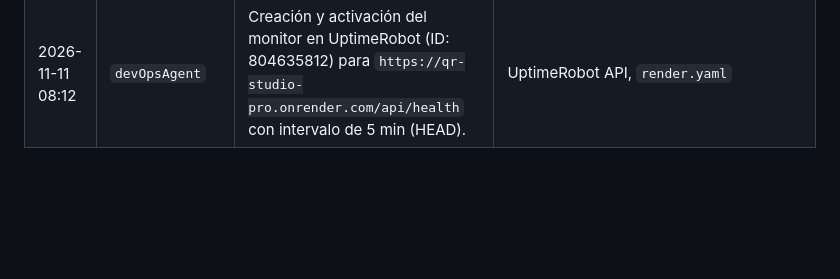
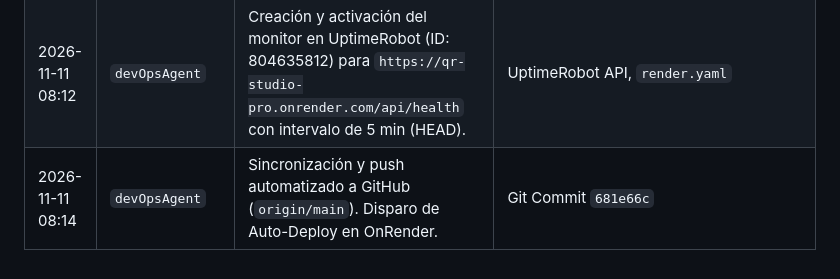
Before and after one commit to paolapaz202504/QRgenerator, a Markdown page: DEVTEAM_LOG_QRGENERATOR.md, the part around the change. GitHub-like rendering; blank space fills up the shorter version.

Commit message:
docs(devops): registrar push y auto-deploy en bitacora

```diff
--- a/DEVTEAM_LOG_QRGENERATOR.md
+++ b/DEVTEAM_LOG_QRGENERATOR.md
@@ -24,3 +24,4 @@
 | 2026-11-11 08:01 | `pmAgent` | Consolidación de documentación de entrega y control de versiones semántico v1.2.0. | `CHANGELOG_QRGENERATOR.md`, `PROJECT_STATUS_QRGENERATOR.md`, `DEVTEAM_LOG_QRGENERATOR.md` |
 | 2026-11-11 08:10 | `devOpsAgent` | Integración y validación de Main API Key de UptimeRobot (`paolapaz202504@gmail.com`). Creación de script de gestión automatizada. | `scripts/devops_uptimerobot.js`, `.env`, `.env.example` |
 | 2026-11-11 08:12 | `devOpsAgent` | Creación y activación del monitor en UptimeRobot (ID: 804635812) para `https://qr-studio-pro.onrender.com/api/health` con intervalo de 5 min (HEAD). | UptimeRobot API, `render.yaml` |
+| 2026-11-11 08:14 | `devOpsAgent` | Sincronización y push automatizado a GitHub (`origin/main`). Disparo de Auto-Deploy en OnRender. | Git Commit `681e66c` |
```
